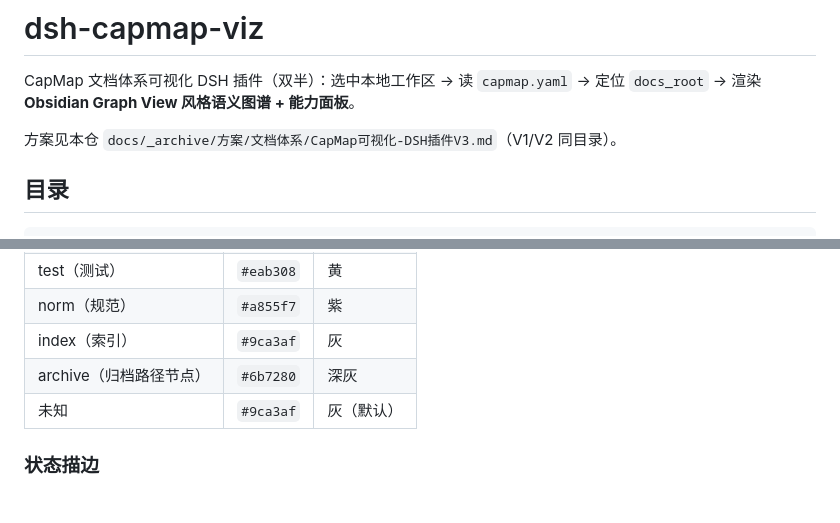
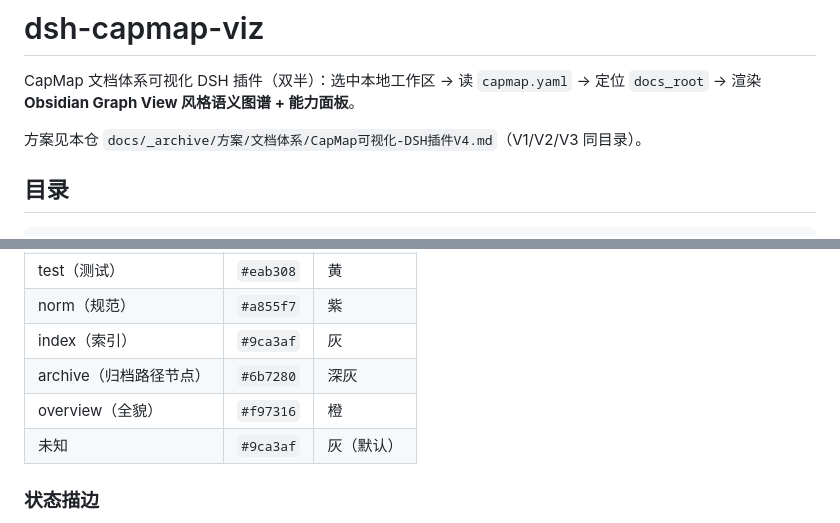
Before and after one commit to 1741505640/capmap-skills, a Markdown page: dsh-capmap-viz/README.md, 2 parts joined by grey strips. GitHub-like rendering.

Commit message:
docs(dsh-capmap-viz): 配色表补全貌/overview + 方案链接升 V4

```diff
--- a/dsh-capmap-viz/README.md
+++ b/dsh-capmap-viz/README.md
@@ -2,7 +2,7 @@
 
 CapMap 文档体系可视化 DSH 插件（双半）：选中本地工作区 → 读 `capmap.yaml` → 定位 `docs_root` → 渲染 **Obsidian Graph View 风格语义图谱 + 能力面板**。
 
-方案见本仓 `docs/_archive/方案/文档体系/CapMap可视化-DSH插件V3.md`（V1/V2 同目录）。
+方案见本仓 `docs/_archive/方案/文档体系/CapMap可视化-DSH插件V4.md`（V1/V2/V3 同目录）。
 
 ## 目录
 
@@ -87,6 +87,7 @@ npm publish --access public --registry https://registry.npmjs.org
 | norm（规范） | `#a855f7` | 紫 |
 | index（索引） | `#9ca3af` | 灰 |
 | archive（归档路径节点） | `#6b7280` | 深灰 |
+| overview（全貌） | `#f97316` | 橙 |
 | 未知 | `#9ca3af` | 灰（默认） |
 
 ### 状态描边
```
